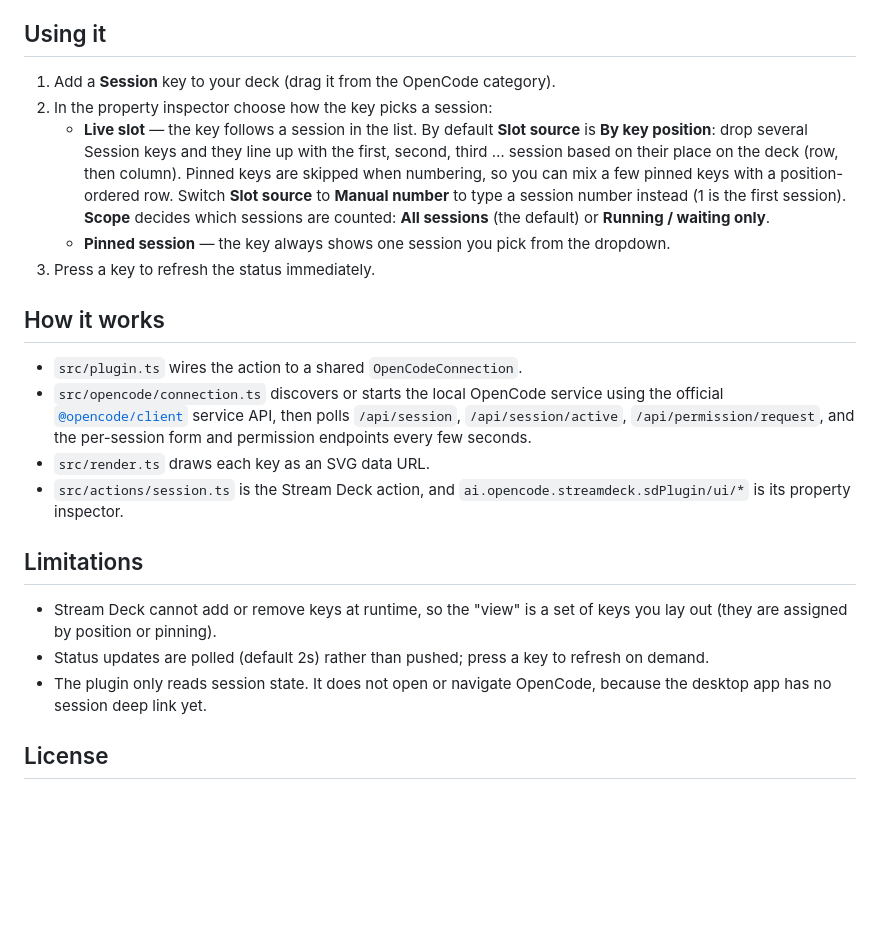
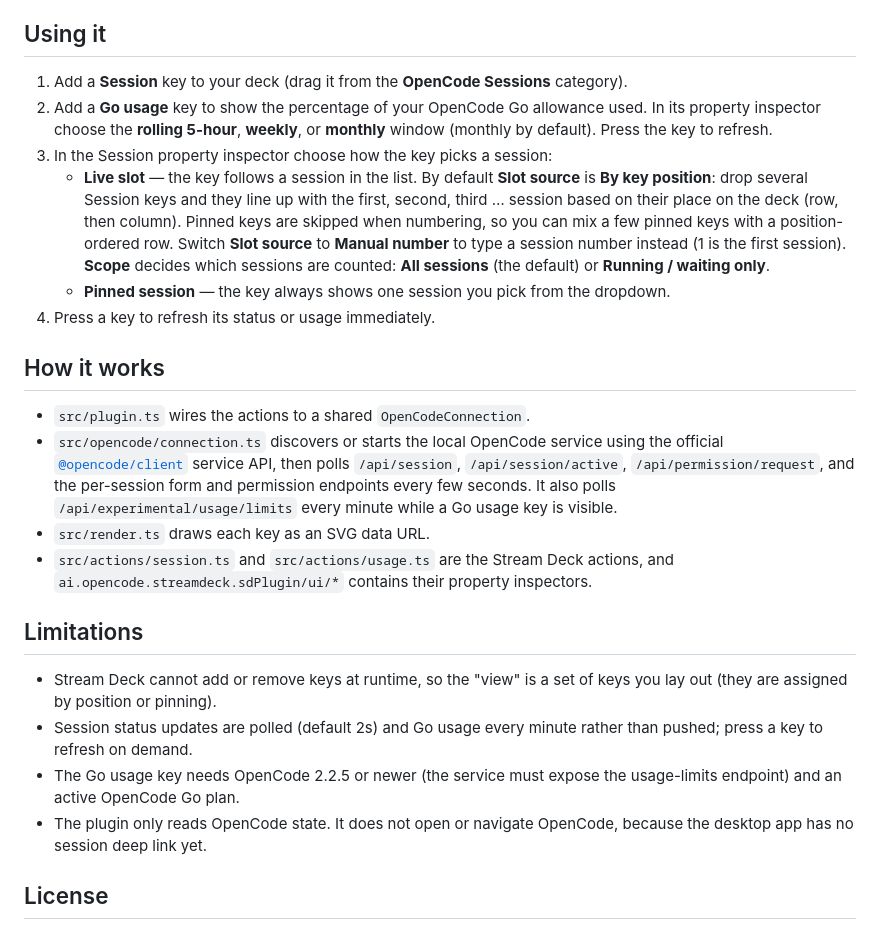
Before and after one commit to McCzarny/opencode-sessions, a Markdown page: README.md, the part around one of its changes. Drawn GitHub-style; blank space fills up the shorter version.

```diff
--- a/README.md
+++ b/README.md
@@ -82,8 +85,11 @@ npm run watch          # rebuild on change and restart the plugin
 
 ## Using it
 
-1. Add a **Session** key to your deck (drag it from the OpenCode category).
-2. In the property inspector choose how the key picks a session:
+1. Add a **Session** key to your deck (drag it from the **OpenCode Sessions** category).
+2. Add a **Go usage** key to show the percentage of your OpenCode Go allowance used. In its
+   property inspector choose the **rolling 5-hour**, **weekly**, or **monthly** window (monthly by
+   default). Press the key to refresh.
+3. In the Session property inspector choose how the key picks a session:
    - **Live slot** — the key follows a session in the list. By default **Slot source** is
      **By key position**: drop several Session keys and they line up with the first, second,
      third … session based on their place on the deck (row, then column). Pinned keys are skipped
@@ -92,25 +98,29 @@ npm run watch          # rebuild on change and restart the plugin
      **Scope** decides which sessions are counted: **All sessions** (the default) or **Running /
      waiting only**.
    - **Pinned session** — the key always shows one session you pick from the dropdown.
-3. Press a key to refresh the status immediately.
+4. Press a key to refresh its status or usage immediately.
 
 ## How it works
 
-- `src/plugin.ts` wires the action to a shared `OpenCodeConnection`.
+- `src/plugin.ts` wires the actions to a shared `OpenCodeConnection`.
 - `src/opencode/connection.ts` discovers or starts the local OpenCode service using the official
   [`@opencode/client`](https://www.npmjs.com/package/@opencode/client) service API, then polls
   `/api/session`, `/api/session/active`, `/api/permission/request`, and the per-session form and
-  permission endpoints every few seconds.
+  permission endpoints every few seconds. It also polls `/api/experimental/usage/limits` every
+  minute while a Go usage key is visible.
 - `src/render.ts` draws each key as an SVG data URL.
-- `src/actions/session.ts` is the Stream Deck action, and `ai.opencode.streamdeck.sdPlugin/ui/*`
-  is its property inspector.
+- `src/actions/session.ts` and `src/actions/usage.ts` are the Stream Deck actions, and
+  `ai.opencode.streamdeck.sdPlugin/ui/*` contains their property inspectors.
 
 ## Limitations
 
 - Stream Deck cannot add or remove keys at runtime, so the "view" is a set of keys you lay out
   (they are assigned by position or pinning).
-- Status updates are polled (default 2s) rather than pushed; press a key to refresh on demand.
-- The plugin only reads session state. It does not open or navigate OpenCode, because the desktop
+- Session status updates are polled (default 2s) and Go usage every minute rather than pushed;
+  press a key to refresh on demand.
+- The Go usage key needs OpenCode 2.2.5 or newer (the service must expose the usage-limits
+  endpoint) and an active OpenCode Go plan.
+- The plugin only reads OpenCode state. It does not open or navigate OpenCode, because the desktop
   app has no session deep link yet.
 
 ## License
```
Also changed, not shown: other parts of README.md (+12 -9 lines), Screenshot.png, 15 other files.
